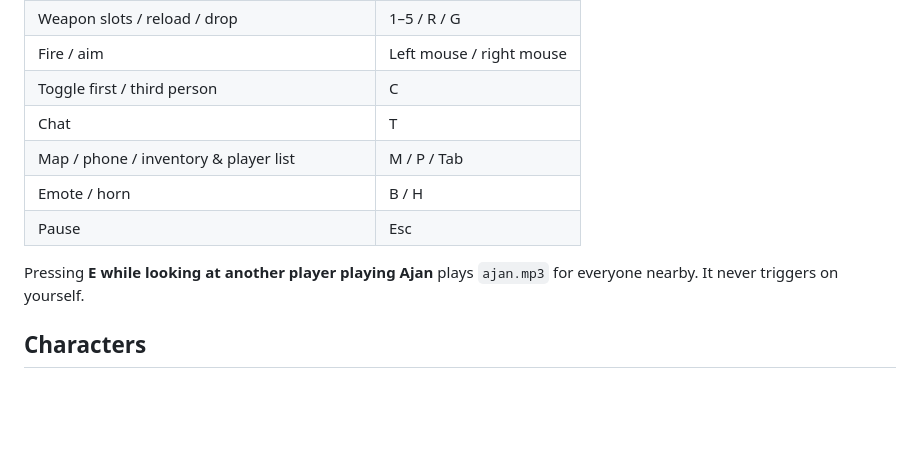
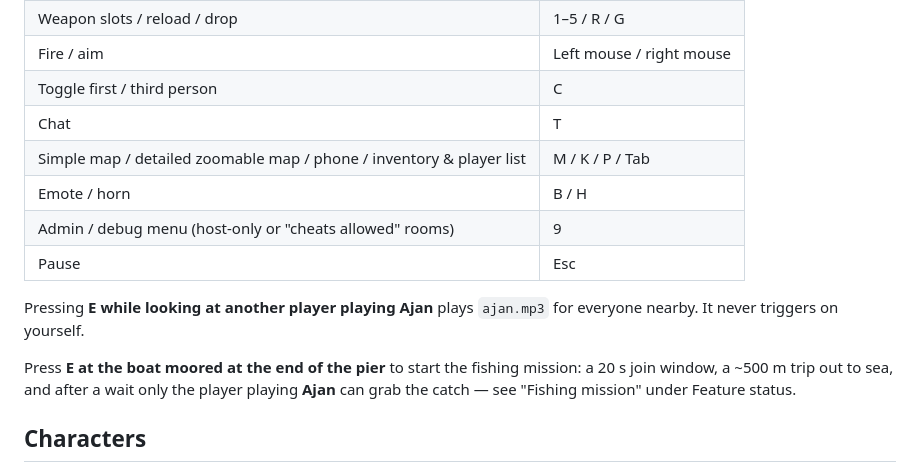
Before and after one commit to contdefault03-spec/applerun, a Markdown page: README.md, the part around one of its changes. GitHub-like rendering; blank space fills up the shorter version.

```diff
--- a/README.md
+++ b/README.md
@@ -38,11 +38,14 @@ Useful URL parameters:
 | Fire / aim | Left mouse / right mouse |
 | Toggle first / third person | C |
 | Chat | T |
-| Map / phone / inventory & player list | M / P / Tab |
+| Simple map / detailed zoomable map / phone / inventory & player list | M / K / P / Tab |
 | Emote / horn | B / H |
+| Admin / debug menu (host-only or "cheats allowed" rooms) | 9 |
 | Pause | Esc |
 
 Pressing **E while looking at another player playing Ajan** plays `ajan.mp3` for everyone nearby. It never triggers on yourself.
+
+Press **E at the boat moored at the end of the pier** to start the fishing mission: a 20 s join window, a ~500 m trip out to sea, and after a wait only the player playing **Ajan** can grab the catch — see "Fishing mission" under Feature status.
 
 ## Characters
 
```
Also changed, not shown: other parts of README.md (+17 -9 lines), CLAUDE.md (added, +17 -0 lines), STATUS.md (+31 -3 lines).
